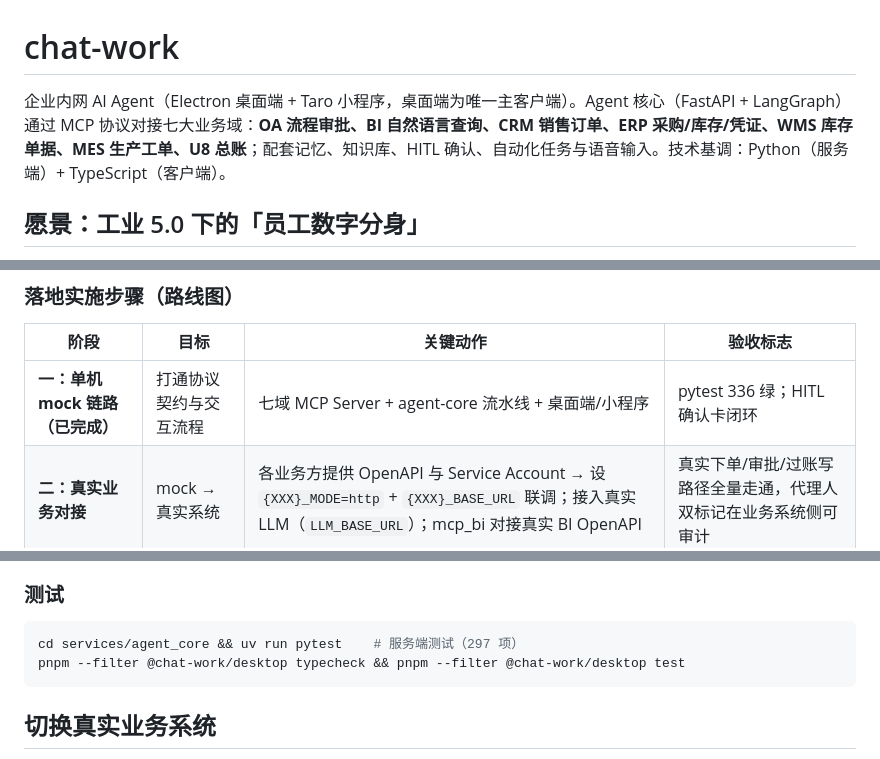
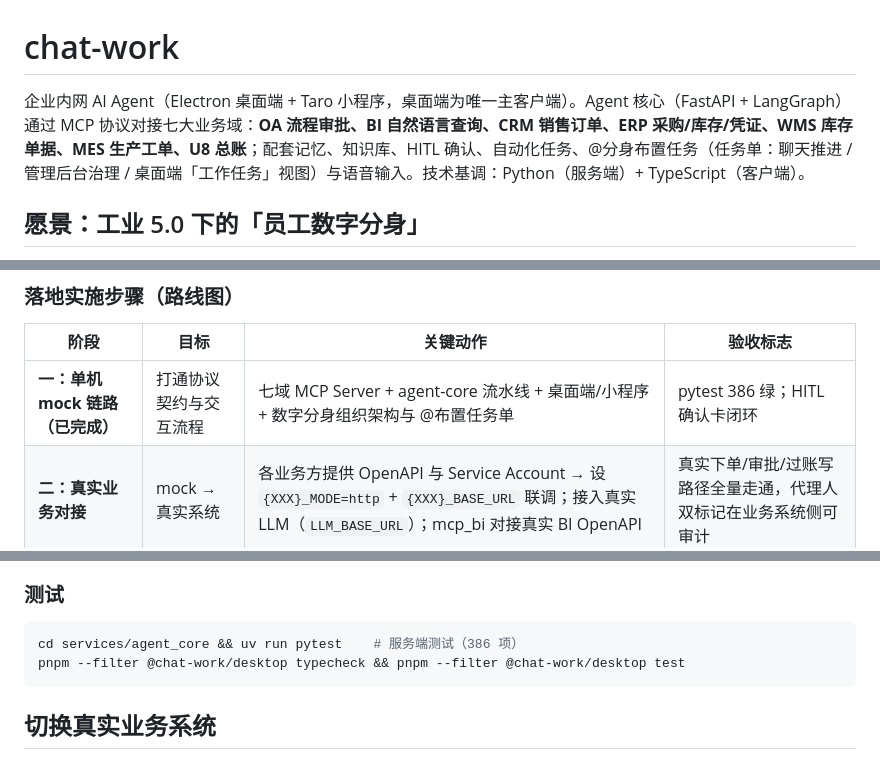
Before and after one commit to zhangtaoily/chat-work, a Markdown page: README.md, 3 parts joined by grey strips. Rendered like a GitHub page.

Commit message:
更新PRD与readme

````diff
--- a/README.md
+++ b/README.md
@@ -1,6 +1,6 @@
 # chat-work
 
-企业内网 AI Agent（Electron 桌面端 + Taro 小程序，桌面端为唯一主客户端）。Agent 核心（FastAPI + LangGraph）通过 MCP 协议对接七大业务域：**OA 流程审批、BI 自然语言查询、CRM 销售订单、ERP 采购/库存/凭证、WMS 库存单据、MES 生产工单、U8 总账**；配套记忆、知识库、HITL 确认、自动化任务与语音输入。技术基调：Python（服务端）+ TypeScript（客户端）。
+企业内网 AI Agent（Electron 桌面端 + Taro 小程序，桌面端为唯一主客户端）。Agent 核心（FastAPI + LangGraph）通过 MCP 协议对接七大业务域：**OA 流程审批、BI 自然语言查询、CRM 销售订单、ERP 采购/库存/凭证、WMS 库存单据、MES 生产工单、U8 总账**；配套记忆、知识库、HITL 确认、自动化任务、@分身布置任务（任务单：聊天推进 / 管理后台治理 / 桌面端「工作任务」视图）与语音输入。技术基调：Python（服务端）+ TypeScript（客户端）。
 
 ## 愿景：工业 5.0 下的「员工数字分身」
 
@@ -25,7 +25,7 @@
 
 | 阶段 | 目标 | 关键动作 | 验收标志 |
 |------|------|----------|----------|
-| **一：单机 mock 链路（已完成）** | 打通协议契约与交互流程 | 七域 MCP Server + agent-core 流水线 + 桌面端/小程序 | pytest 336 绿；HITL 确认卡闭环 |
+| **一：单机 mock 链路（已完成）** | 打通协议契约与交互流程 | 七域 MCP Server + agent-core 流水线 + 桌面端/小程序 + 数字分身组织架构与 @布置任务单 | pytest 386 绿；HITL 确认卡闭环 |
 | **二：真实业务对接** | mock → 真实系统 | 各业务方提供 OpenAPI 与 Service Account → 设 `{XXX}_MODE=http` + `{XXX}_BASE_URL` 联调；接入真实 LLM（`LLM_BASE_URL`）；mcp_bi 对接真实 BI OpenAPI | 真实下单/审批/过账写路径全量走通，代理人双标记在业务系统侧可审计 |
 | **三：生产化运行** | 容器栈实跑 + 安全底座 | infra compose 实跑（Keycloak 替换 mock_idp、APISIX 路由）；`GRAY_PERCENT` 灰度放量；数据持久化（MySQL/Redis） | 生产 env 全量配置；灰度按用户百分比放量；审计可查 |
 | **四：数字分身 → 集团大脑** | 从个人分身到组织智能 | 组织记忆沉淀（跨人会话知识入库）；自动化任务扩面（巡检/预警/周报）；跨域编排技能（如「订单→生产→发货」全链路）；小程序成为移动触点 | 例行决策自动化率提升；新员工零培训上手 |
@@ -129,7 +129,7 @@ agent-core 通过 env `MCP_OA_URL` ~ `MCP_U8_URL`（默认 `http://127.0.0.1:800
 ### 测试
 
 ```bash
-cd services/agent_core && uv run pytest    # 服务端测试（297 项）
+cd services/agent_core && uv run pytest    # 服务端测试（386 项）
 pnpm --filter @chat-work/desktop typecheck && pnpm --filter @chat-work/desktop test
 ```
 
````
Also changed, not shown: PRD-chat-work-agent.md (+2 -0 lines).
